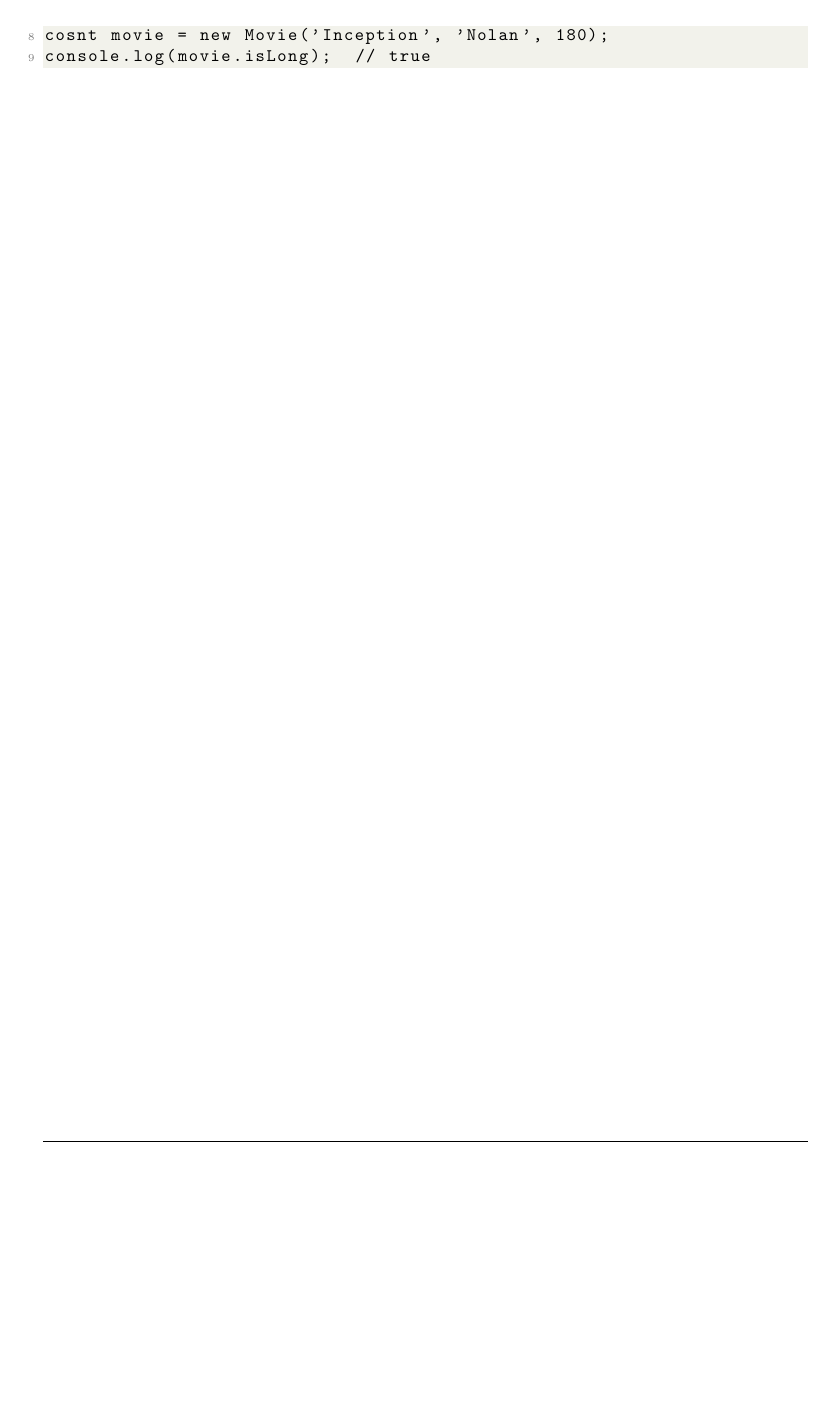
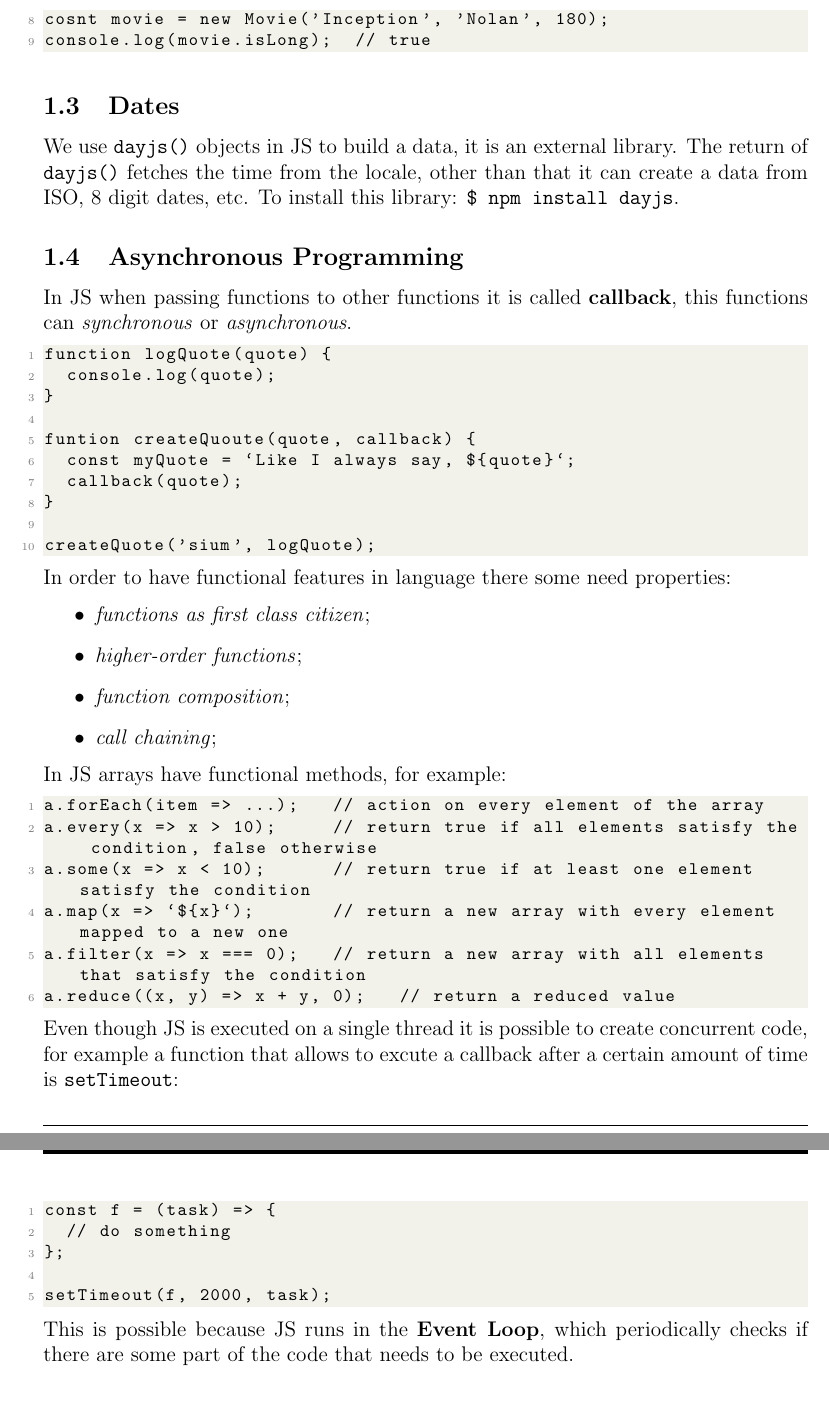
Before and after one commit to Brendon-Mendicino/appunti, a LaTeX document (webapp/appunti_webapp.tex): part of page 6 of 6 before the commit and two parts of pages 6 and 7 of 7 after it, the two joined at a grey line, cut so that both start at the same text, the shorter picture padded with empty space. Compiled offline with pdfLaTeX.

Commit message:
mar 7 mar 2023, 11:19:28, CET

```diff
--- a/webapp/appunti_webapp.tex
+++ b/webapp/appunti_webapp.tex
@@ -167,7 +167,49 @@ console.log(movie.isLong);  // true
 \end{lstlisting}
 
 
+\subsection{Dates}
+We use \texttt{dayjs()} objects in JS to build a data, it is an external library. The return of \texttt{dayjs()} fetches the time from the locale, other than that it can create a data from ISO, 8 digit dates, etc. To install this library: \texttt{\$ npm install dayjs}.
 
+
+\subsection{Asynchronous Programming}
+In JS when passing functions to other functions it is called \textbf{callback}, this functions can \emph{synchronous} or \emph{asynchronous}.
+\begin{lstlisting}[language=]
+function logQuote(quote) {
+  console.log(quote);
+}
+
+funtion createQuoute(quote, callback) {
+  const myQuote = `Like I always say, ${quote}`;
+  callback(quote);
+}
+
+createQuote('sium', logQuote);
+\end{lstlisting}
+In order to have functional features in language there some need properties:
+\begin{itemize}
+  \item \emph{functions as first class citizen};
+  \item \emph{higher-order functions};
+  \item \emph{function composition};
+  \item \emph{call chaining};
+\end{itemize}
+In JS arrays have functional methods, for example:
+\begin{lstlisting}[language=]
+a.forEach(item => ...);   // action on every element of the array
+a.every(x => x > 10);     // return true if all elements satisfy the condition, false otherwise
+a.some(x => x < 10);      // return true if at least one element satisfy the condition
+a.map(x => `${x}`);       // return a new array with every element mapped to a new one
+a.filter(x => x === 0);   // return a new array with all elements that satisfy the condition
+a.reduce((x, y) => x + y, 0);   // return a reduced value
+\end{lstlisting}
+Even though JS is executed on a single thread it is possible to create concurrent code, for example a function that allows to excute a callback after a certain amount of time is \texttt{setTimeout}:
+\begin{lstlisting}[language=]
+const f = (task) => {
+  // do something
+};
+
+setTimeout(f, 2000, task);
+\end{lstlisting}
+This is possible because JS runs in the \textbf{Event Loop}, which periodically checks if there are some part of the code that needs to be executed.
 
 
 
```
Also changed, not shown: webapp/appunti_webapp.pdf, webapp/appunti_webapp.tex (6 more changed lines).
